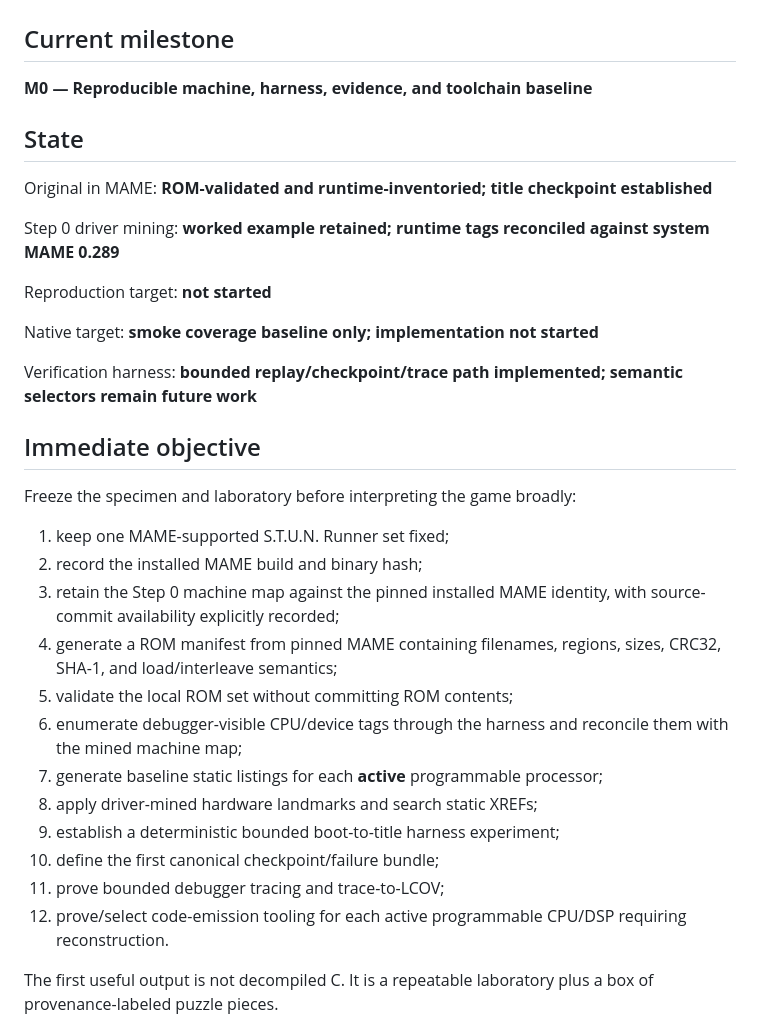
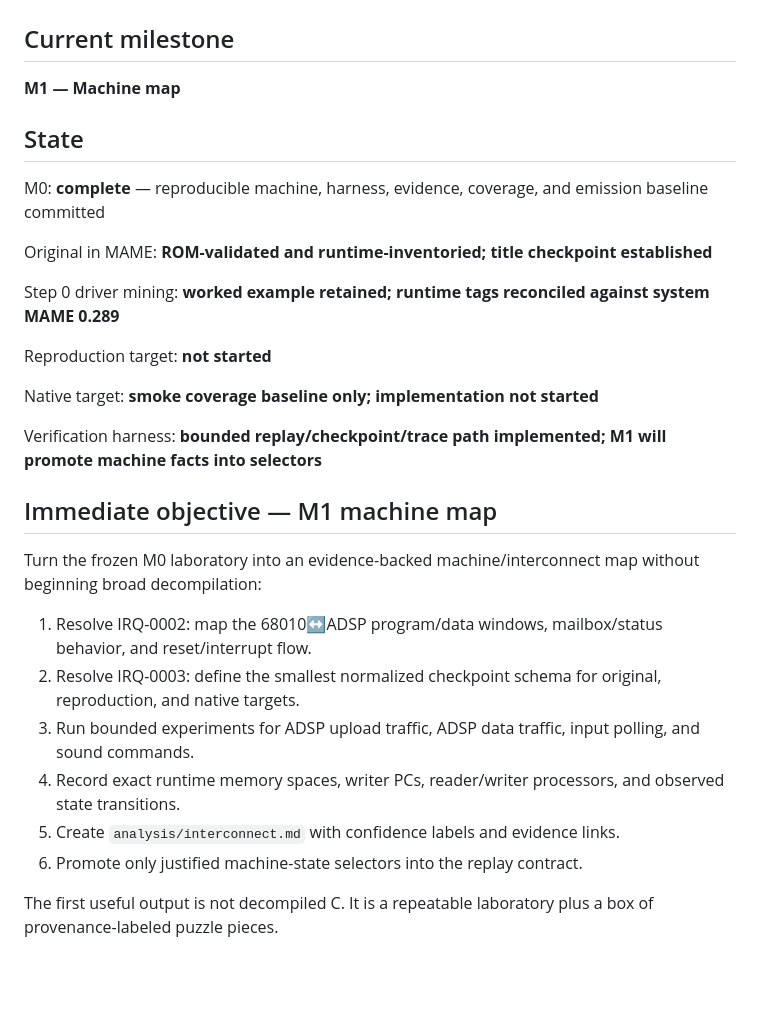
Before and after one commit to longjoel/stun-runner, a Markdown page: STATUS.md, the part around one of its changes. GitHub-like rendering; blank space fills up the shorter version.

Commit message:
Advance project status to M1 machine mapping

```diff
--- a/STATUS.md
+++ b/STATUS.md
@@ -2,9 +2,11 @@
 
 ## Current milestone
 
-**M0 — Reproducible machine, harness, evidence, and toolchain baseline**
+**M1 — Machine map**
 
 ## State
+
+M0: **complete** — reproducible machine, harness, evidence, coverage, and emission baseline committed
 
 Original in MAME: **ROM-validated and runtime-inventoried; title checkpoint established**
 
@@ -14,24 +16,18 @@ Reproduction target: **not started**
 
 Native target: **smoke coverage baseline only; implementation not started**
 
-Verification harness: **bounded replay/checkpoint/trace path implemented; semantic selectors remain future work**
+Verification harness: **bounded replay/checkpoint/trace path implemented; M1 will promote machine facts into selectors**
 
-## Immediate objective
+## Immediate objective — M1 machine map
 
-Freeze the specimen and laboratory before interpreting the game broadly:
+Turn the frozen M0 laboratory into an evidence-backed machine/interconnect map without beginning broad decompilation:
 
-1. keep one MAME-supported S.T.U.N. Runner set fixed;
-2. record the installed MAME build and binary hash;
-3. retain the Step 0 machine map against the pinned installed MAME identity, with source-commit availability explicitly recorded;
-4. generate a ROM manifest from pinned MAME containing filenames, regions, sizes, CRC32, SHA-1, and load/interleave semantics;
-5. validate the local ROM set without committing ROM contents;
-6. enumerate debugger-visible CPU/device tags through the harness and reconcile them with the mined machine map;
-7. generate baseline static listings for each **active** programmable processor;
-8. apply driver-mined hardware landmarks and search static XREFs;
-9. establish a deterministic bounded boot-to-title harness experiment;
-10. define the first canonical checkpoint/failure bundle;
-11. prove bounded debugger tracing and trace-to-LCOV;
-12. prove/select code-emission tooling for each active programmable CPU/DSP requiring reconstruction.
+1. Resolve IRQ-0002: map the 68010↔ADSP program/data windows, mailbox/status behavior, and reset/interrupt flow.
+2. Resolve IRQ-0003: define the smallest normalized checkpoint schema for original, reproduction, and native targets.
+3. Run bounded experiments for ADSP upload traffic, ADSP data traffic, input polling, and sound commands.
+4. Record exact runtime memory spaces, writer PCs, reader/writer processors, and observed state transitions.
+5. Create `analysis/interconnect.md` with confidence labels and evidence links.
+6. Promote only justified machine-state selectors into the replay contract.
 
 The first useful output is not decompiled C. It is a repeatable laboratory plus a box of provenance-labeled puzzle pieces.
 
```
Also changed, not shown: other parts of STATUS.md (+7 -7 lines), MILESTONES.md (+1 -1 lines), PROJECT.md (+2 -2 lines).
